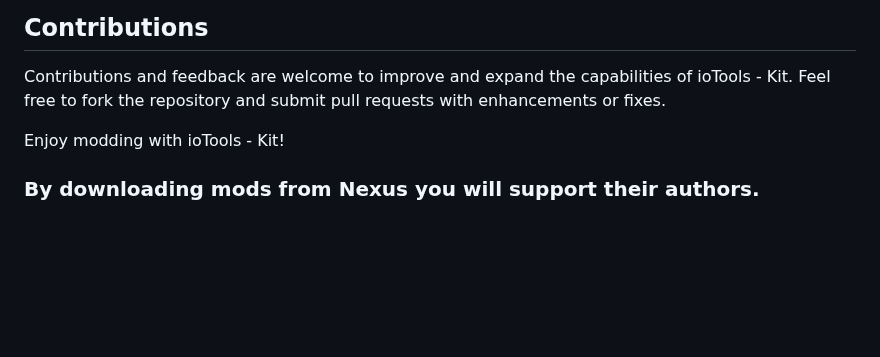
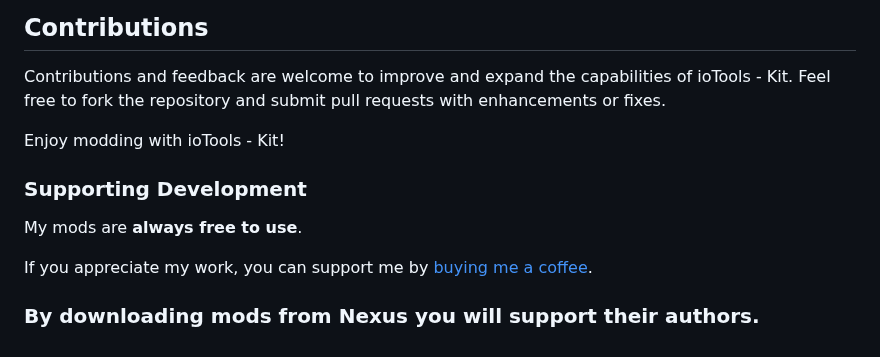
Before and after one commit to iomatix/ioTools-X4Foundations, a Markdown page: Readme.md, the part around the change. Drawn GitHub-style; blank space fills up the shorter version.

```diff
--- a/Readme.md
+++ b/Readme.md
@@ -51,4 +51,11 @@ Contributions and feedback are welcome to improve and expand the capabilities of
 
 Enjoy modding with ioTools - Kit!
 
+### Supporting Development
+
+My mods are **always free to use**.
+
+If you appreciate my work, you can support me by [buying me a coffee](https://buymeacoffee.com/iomatix).
+
+
 ### By downloading mods from Nexus you will support their authors.
```
